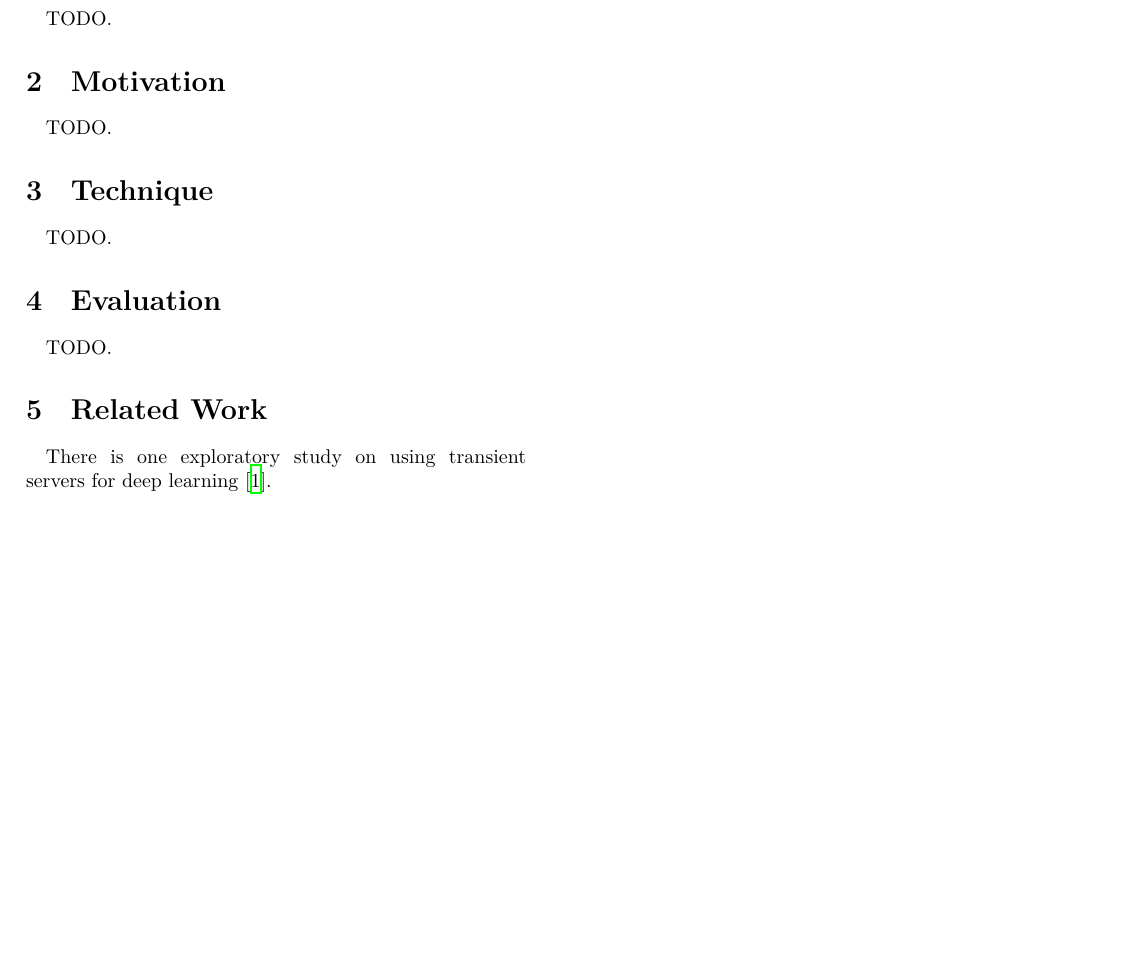
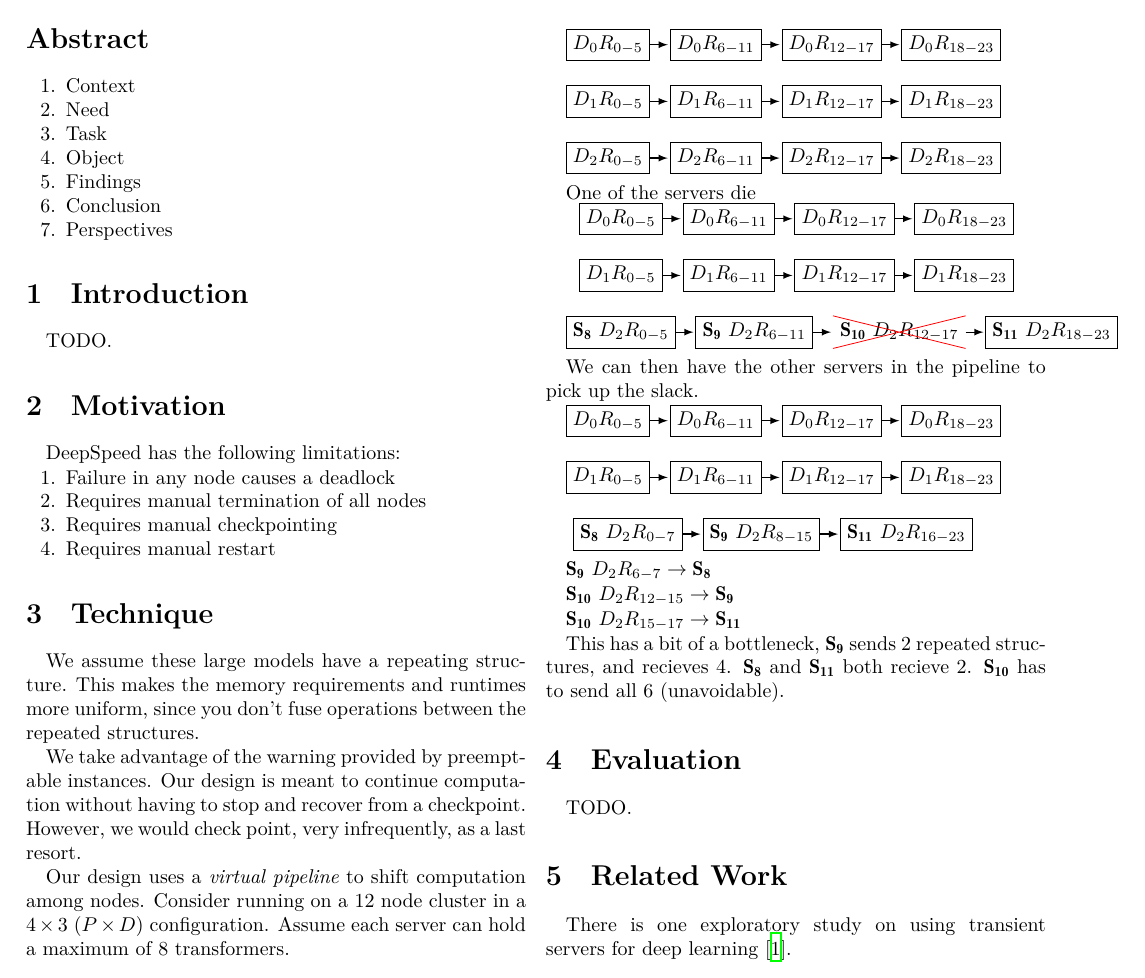
Before and after one commit to uclasystem/bamboo, a LaTeX paper (doc/conference-paper/conference-paper.tex, which reads doc/conference-paper/sections/motivation.tex, doc/conference-paper/sections/technique.tex): part of the page before the commit and part of page 1 of 2 after it, cut at the place of the change, the shorter picture padded with empty space. Compiled offline with XeLaTeX.

Commit message:
Added some text to the conference paper

```diff
--- a/doc/conference-paper/conference-paper.tex
+++ b/doc/conference-paper/conference-paper.tex
@@ -27,6 +27,12 @@
 \newcommand{\reflst}[1]{Listing~\vref{lst:#1}}
 \newcommand{\refsec}[1]{Section~\vref{sec:#1}}
 \newcommand{\reftbl}[1]{Table~\vref{tbl:#1}}
+
+\usetikzlibrary{
+  arrows,
+  positioning,
+  shapes,
+}
 
 \title{{\Huge \sffamily \project{}}
        \\
--- a/doc/conference-paper/sections/motivation.tex
+++ b/doc/conference-paper/sections/motivation.tex
@@ -1,4 +1,11 @@
 \section{Motivation}
 \label{sec:motivation}
 
-TODO.
+DeepSpeed has the following limitations:
+
+\begin{enumerate}
+  \item Failure in any node causes a deadlock
+  \item Requires manual termination of all nodes
+  \item Requires manual checkpointing
+  \item Requires manual restart
+\end{enumerate}
--- a/doc/conference-paper/sections/technique.tex
+++ b/doc/conference-paper/sections/technique.tex
@@ -1,4 +1,113 @@
 \section{Technique}
 \label{sec:technique}
 
-TODO.
+We assume these large models have a repeating structure.
+This makes the memory requirements and runtimes more uniform, since you don't
+fuse operations between the repeated structures.
+
+We take advantage of the warning provided by preemptable instances.
+Our design is meant to continue computation without having to stop and recover
+from a checkpoint.
+However, we would check point, very infrequently, as a last resort.
+
+Our design uses a \textit{virtual pipeline} to shift computation among nodes.
+Consider running on a 12 node cluster in a $4 \times 3$ ($P \times D$)
+configuration.
+Assume each server can hold a maximum of 8 transformers.
+
+\begin{tikzpicture}[
+  server/.style={draw},
+]
+  \node [server] (s0) {$D_0R_{0-5}$};
+  \node [server, right=1em of s0] (s1) {$D_0R_{6-11}$};
+  \node [server, right=1em of s1] (s2) {$D_0R_{12-17}$};
+  \node [server, right=1em of s2] (s3) {$D_0R_{18-23}$};
+  \node [server, below of=s0] (s4) {$D_1R_{0-5}$};
+  \node [server, right=1em of s4] (s5) {$D_1R_{6-11}$};
+  \node [server, right=1em of s5] (s6) {$D_1R_{12-17}$};
+  \node [server, right=1em of s6] (s7) {$D_1R_{18-23}$};
+  \node [server, below of=s4] (s8) {$D_2R_{0-5}$};
+  \node [server, right=1em of s8] (s9) {$D_2R_{6-11}$};
+  \node [server, right=1em of s9] (s10) {$D_2R_{12-17}$};
+  \node [server, right=1em of s10] (s11) {$D_2R_{18-23}$};
+
+  \draw [->, -latex, shorten >=1pt, semithick]
+    (s0) edge (s1)
+    (s1) edge (s2)
+    (s2) edge (s3)
+    (s4) edge (s5)
+    (s5) edge (s6)
+    (s6) edge (s7)
+    (s8) edge (s9)
+    (s9) edge (s10)
+    (s10) edge (s11);
+\end{tikzpicture}
+
+One of the servers die
+
+\begin{tikzpicture}[
+  server/.style={draw},
+]
+  \node [server] (s0) {$D_0R_{0-5}$};
+  \node [server, right=1em of s0] (s1) {$D_0R_{6-11}$};
+  \node [server, right=1em of s1] (s2) {$D_0R_{12-17}$};
+  \node [server, right=1em of s2] (s3) {$D_0R_{18-23}$};
+  \node [server, below of=s0] (s4) {$D_1R_{0-5}$};
+  \node [server, right=1em of s4] (s5) {$D_1R_{6-11}$};
+  \node [server, right=1em of s5] (s6) {$D_1R_{12-17}$};
+  \node [server, right=1em of s6] (s7) {$D_1R_{18-23}$};
+  \node [server, below of=s4] (s8) {$\mathbf{S_8}$ $D_2R_{0-5}$};
+  \node [server, right=1em of s8] (s9) {$\mathbf{S_9}$ $D_2R_{6-11}$};
+  \node [server, right=1em of s9, cross out, draw=red] (s10) {$\mathbf{S_{10}}$ $D_2R_{12-17}$};
+  \node [server, right=1em of s10] (s11) {$\mathbf{S_{11}}$ $D_2R_{18-23}$};
+
+  \draw [->, -latex, shorten >=1pt, semithick]
+    (s0) edge (s1)
+    (s1) edge (s2)
+    (s2) edge (s3)
+    (s4) edge (s5)
+    (s5) edge (s6)
+    (s6) edge (s7)
+    (s8) edge (s9)
+    (s9) edge (s10)
+    (s10) edge (s11);
+\end{tikzpicture}
+
+We can then have the other servers in the pipeline to pick up the slack.
+
+\begin{tikzpicture}[
+  server/.style={draw},
+]
+  \node [server] (s0) {$D_0R_{0-5}$};
+  \node [server, right=1em of s0] (s1) {$D_0R_{6-11}$};
+  \node [server, right=1em of s1] (s2) {$D_0R_{12-17}$};
+  \node [server, right=1em of s2] (s3) {$D_0R_{18-23}$};
+  \node [server, below of=s0] (s4) {$D_1R_{0-5}$};
+  \node [server, right=1em of s4] (s5) {$D_1R_{6-11}$};
+  \node [server, right=1em of s5] (s6) {$D_1R_{12-17}$};
+  \node [server, right=1em of s6] (s7) {$D_1R_{18-23}$};
+  \node [server, below of=s4, xshift=1em] (s8) {$\mathbf{S_8}$ $D_2R_{0-7}$};
+  \node [server, right=1em of s8] (s9) {$\mathbf{S_9}$ $D_2R_{8-15}$};
+  \node [server, right=1em of s9] (s11) {$\mathbf{S_{11}}$ $D_2R_{16-23}$};
+
+  \draw [->, -latex, shorten >=1pt, semithick]
+    (s0) edge (s1)
+    (s1) edge (s2)
+    (s2) edge (s3)
+    (s4) edge (s5)
+    (s5) edge (s6)
+    (s6) edge (s7)
+    (s8) edge (s9)
+    (s9) edge (s11);
+\end{tikzpicture}
+
+$\mathbf{S_9}$ $D_2R_{6-7} \rightarrow \mathbf{S_8}$
+
+$\mathbf{S_{10}}$ $D_2R_{12-15} \rightarrow \mathbf{S_9}$
+
+$\mathbf{S_{10}}$ $D_2R_{15-17} \rightarrow \mathbf{S_{11}}$
+
+This has a bit of a bottleneck, $\mathbf{S_9}$ sends 2 repeated structures, and
+recieves 4.
+$\mathbf{S_8}$ and $\mathbf{S_{11}}$ both recieve 2.
+$\mathbf{S_{10}}$ has to send all 6 (unavoidable).
```
